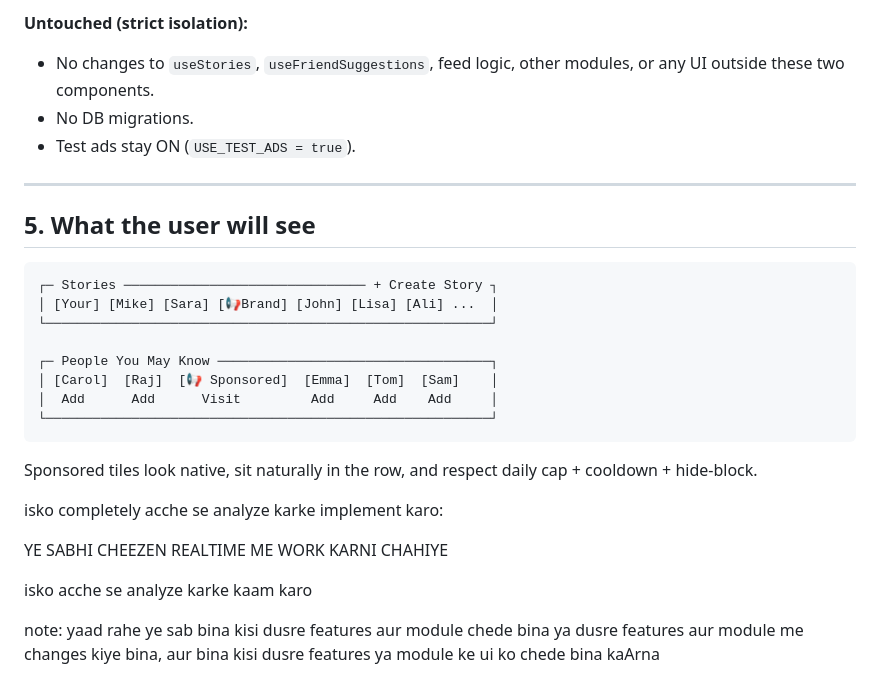
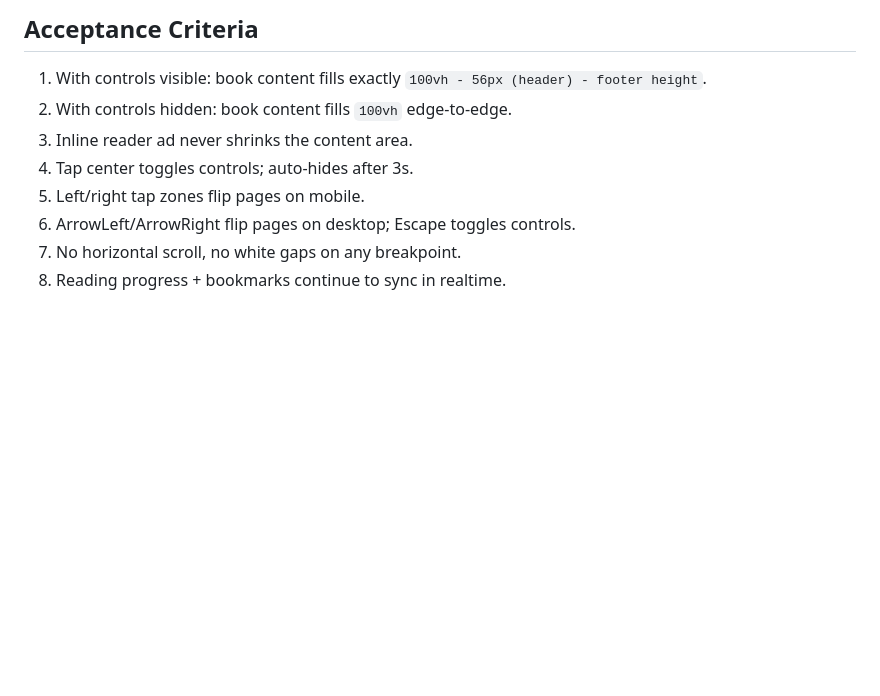
Before and after one commit to shashaaiteam-a11y/sha-verse-238c3d23, a Markdown page: .lovable/plan.md, the part around one of its changes. Drawn GitHub-style; blank space fills up the shorter version.

````diff
--- a/.lovable/plan.md
+++ b/.lovable/plan.md
@@ -103,34 +99,9 @@ Reuses the existing engine: `AdContext`, `useAdFrequency`, `useAdTargeting`, `re
-**Untouched (strict isolation):**
-
-- No changes to `useStories`, `useFriendSuggestions`, feed logic, other modules, or any UI outside these two components.
-- No DB migrations.
-- Test ads stay ON (`USE_TEST_ADS = true`).
-
----
-
-## 5. What the user will see
-
-```text
-┌─ Stories ─────────────────────────────── + Create Story ┐
-│ [Your] [Mike] [Sara] [📢Brand] [John] [Lisa] [Ali] ...  │
-└─────────────────────────────────────────────────────────┘
-
-┌─ People You May Know ───────────────────────────────────┐
-│ [Carol]  [Raj]  [📢 Sponsored]  [Emma]  [Tom]  [Sam]    │
-│  Add      Add      Visit         Add     Add    Add     │
-└─────────────────────────────────────────────────────────┘
-```
-
-Sponsored tiles look native, sit naturally in the row, and respect daily cap + cooldown + hide-block.
-
-
-
-
-isko completely acche se analyze karke implement karo:
-
-
-YE SABHI CHEEZEN REALTIME ME WORK KARNI CHAHIYE
-
-isko acche se analyze karke kaam karo
-
-note: yaad rahe ye sab bina kisi dusre features aur module chede bina ya dusre features aur module me changes kiye bina, aur bina kisi dusre features ya module ke ui ko chede bina kaArna
+## Acceptance Criteria
+1. With controls visible: book content fills exactly `100vh - 56px (header) - footer height`.
+2. With controls hidden: book content fills `100vh` edge-to-edge.
+3. Inline reader ad never shrinks the content area.
+4. Tap center toggles controls; auto-hides after 3s.
+5. Left/right tap zones flip pages on mobile.
+6. ArrowLeft/ArrowRight flip pages on desktop; Escape toggles controls.
+7. No horizontal scroll, no white gaps on any breakpoint.
+8. Reading progress + bookmarks continue to sync in realtime.
````
Also changed, not shown: other parts of .lovable/plan.md (+74 -78 lines).
